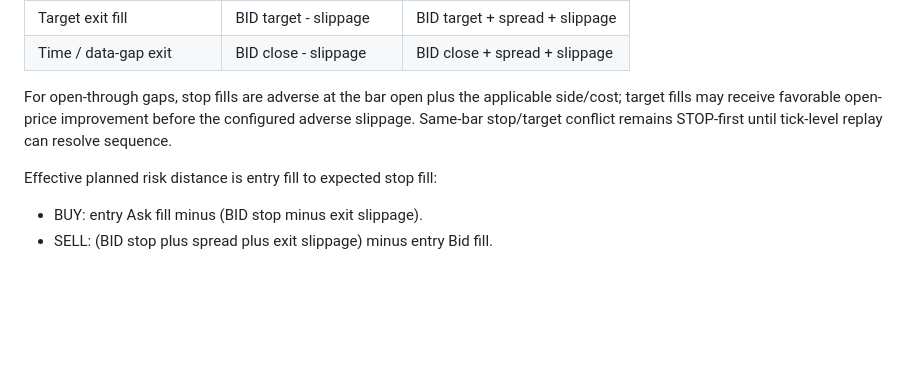
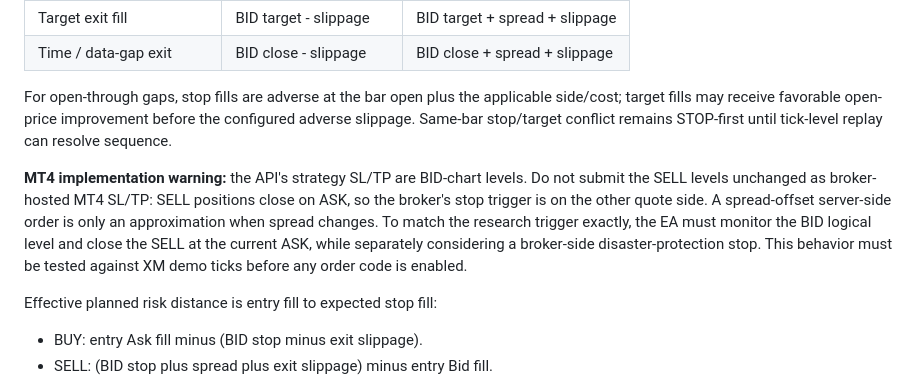
Before and after one commit to ryousuke5/Gold-AI-Trader, a Markdown page: docs/GOLD_V2_STRICT_EA_IMPLEMENTATION_CONTRACT.md, the part around the change. GitHub-like rendering; blank space fills up the shorter version.

Commit message:
Document MT4 SELL stop/target quote-side handling

```diff
--- a/docs/GOLD_V2_STRICT_EA_IMPLEMENTATION_CONTRACT.md
+++ b/docs/GOLD_V2_STRICT_EA_IMPLEMENTATION_CONTRACT.md
@@ -45,6 +45,8 @@ The prepared historical bars and the strategy's OHLC-derived levels are BID-base
 
 For open-through gaps, stop fills are adverse at the bar open plus the applicable side/cost; target fills may receive favorable open-price improvement before the configured adverse slippage. Same-bar stop/target conflict remains STOP-first until tick-level replay can resolve sequence.
 
+**MT4 implementation warning:** the API's strategy SL/TP are BID-chart levels. Do not submit the SELL levels unchanged as broker-hosted MT4 SL/TP: SELL positions close on ASK, so the broker's stop trigger is on the other quote side. A spread-offset server-side order is only an approximation when spread changes. To match the research trigger exactly, the EA must monitor the BID logical level and close the SELL at the current ASK, while separately considering a broker-side disaster-protection stop. This behavior must be tested against XM demo ticks before any order code is enabled.
+
 Effective planned risk distance is entry fill to expected stop fill:
 - BUY: entry Ask fill minus (BID stop minus exit slippage).
 - SELL: (BID stop plus spread plus exit slippage) minus entry Bid fill.
```
